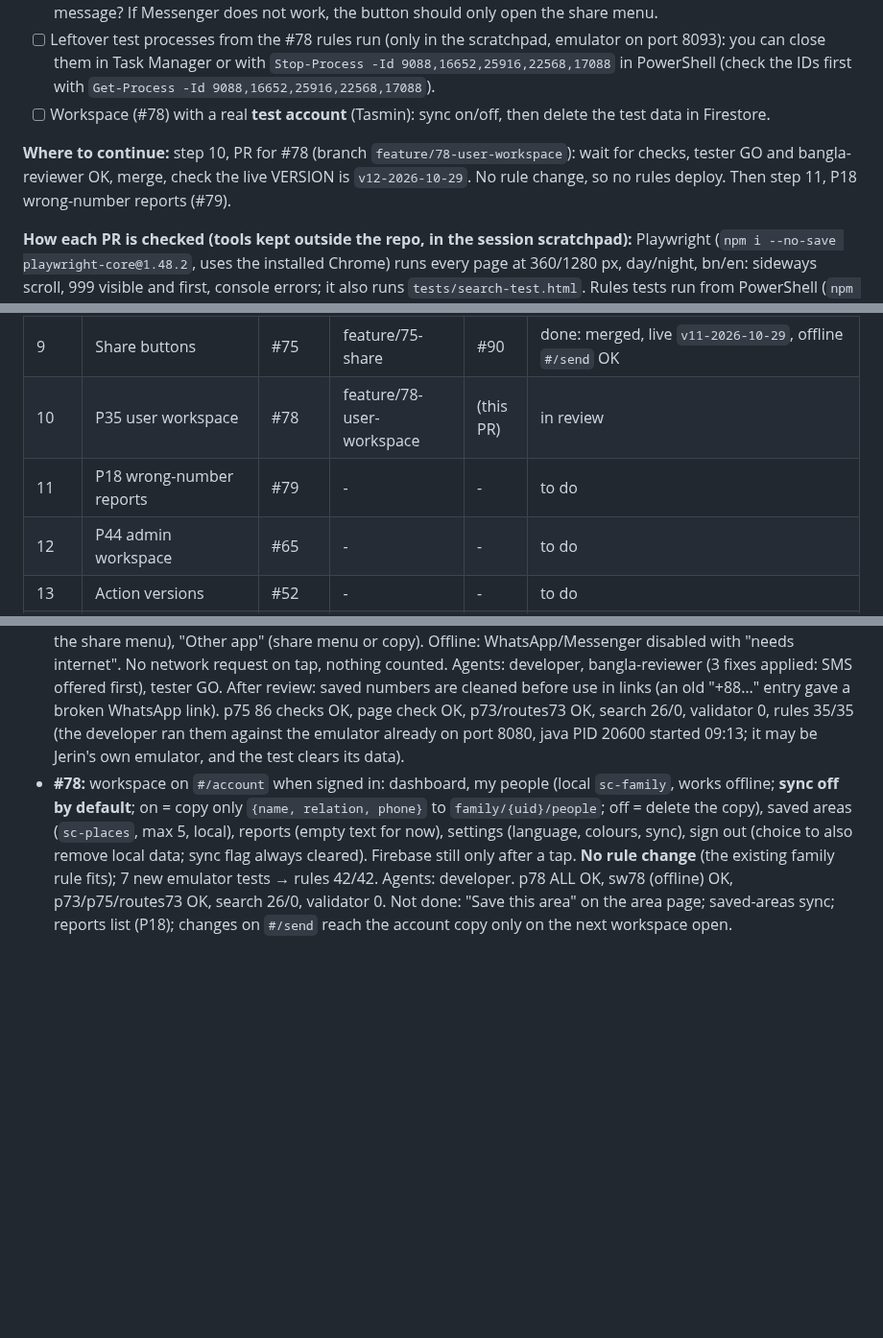
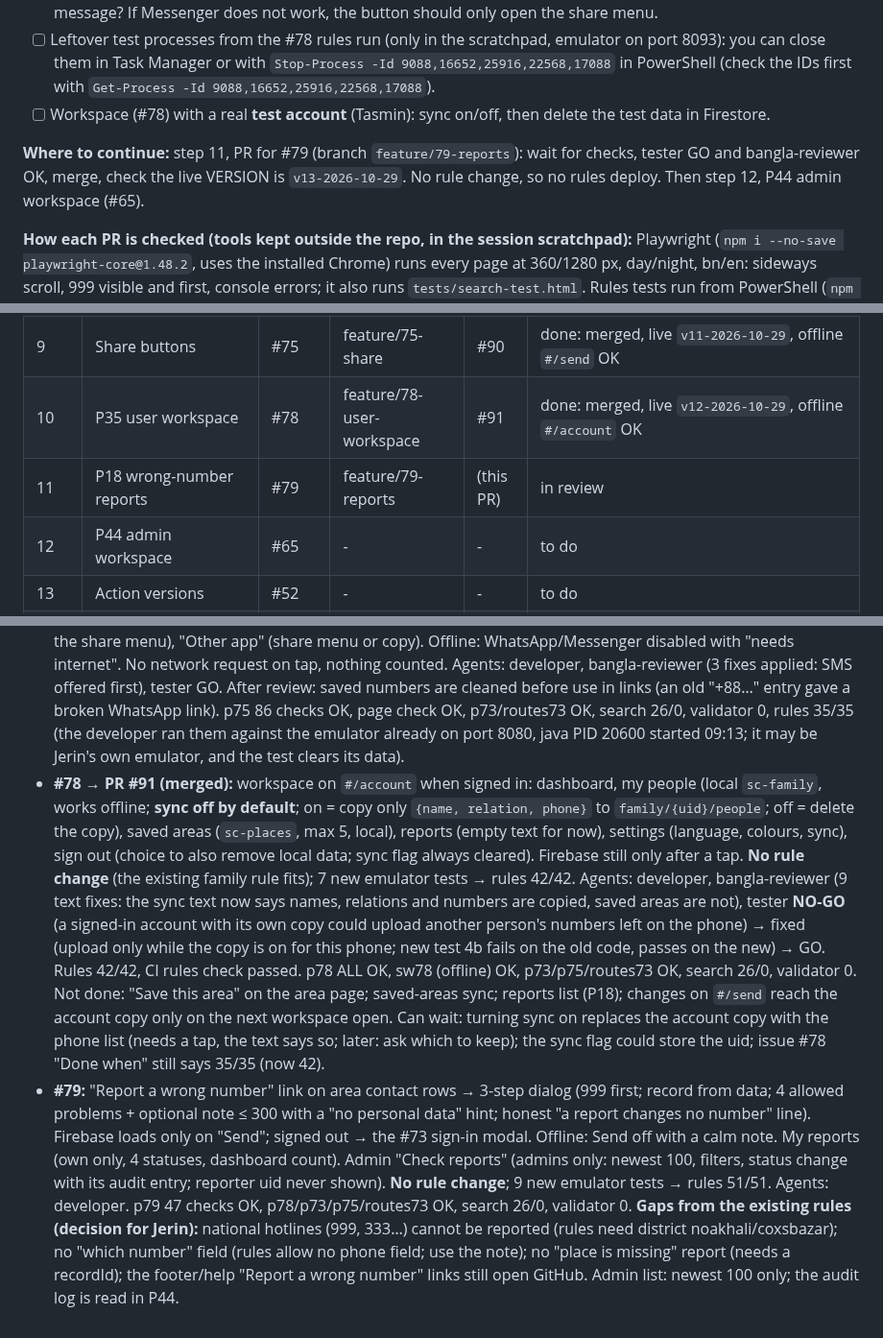
Before and after one commit to Jerin101/safe-connect, a Markdown page: docs/AUTOPILOT_LOG.md, 3 parts joined by grey strips. Shown at 96% size. Drawn GitHub-style; blank space fills up the shorter version.

Commit message:
Update autopilot log (#79)

```diff
--- a/docs/AUTOPILOT_LOG.md
+++ b/docs/AUTOPILOT_LOG.md
@@ -13,7 +13,7 @@
 - [ ] Leftover test processes from the #78 rules run (only in the scratchpad, emulator on port 8093): you can close them in Task Manager or with `Stop-Process -Id 9088,16652,25916,22568,17088` in PowerShell (check the IDs first with `Get-Process -Id 9088,16652,25916,22568,17088`).
 - [ ] Workspace (#78) with a real **test account** (Tasmin): sync on/off, then delete the test data in Firestore.
 
-**Where to continue:** step 10, PR for #78 (branch `feature/78-user-workspace`): wait for checks, tester GO and bangla-reviewer OK, merge, check the live VERSION is `v12-2026-10-29`. No rule change, so no rules deploy. Then step 11, P18 wrong-number reports (#79).
+**Where to continue:** step 11, PR for #79 (branch `feature/79-reports`): wait for checks, tester GO and bangla-reviewer OK, merge, check the live VERSION is `v13-2026-10-29`. No rule change, so no rules deploy. Then step 12, P44 admin workspace (#65).
 
 **How each PR is checked (tools kept outside the repo, in the session scratchpad):** Playwright (`npm i --no-save playwright-core@1.48.2`, uses the installed Chrome) runs every page at 360/1280 px, day/night, bn/en: sideways scroll, 999 visible and first, console errors; it also runs `tests/search-test.html`. Rules tests run from PowerShell (`npm run test:rules`); if port 8080 is taken by another emulator, run them in a copy with port 8085.
 
@@ -28,8 +28,8 @@
 | 7 | Sign-in modal + Google error messages | #73 | feature/73-signin-modal | #88 | done: merged, live `v9-2026-10-29`, offline `#/account` OK |
 | 8 | Password-reset page (code only) | #74 | feature/74-reset-page | #89 | done: merged, live `v10-2026-10-29`, reset.html offline OK |
 | 9 | Share buttons | #75 | feature/75-share | #90 | done: merged, live `v11-2026-10-29`, offline `#/send` OK |
-| 10 | P35 user workspace | #78 | feature/78-user-workspace | (this PR) | in review |
-| 11 | P18 wrong-number reports | #79 | - | - | to do |
+| 10 | P35 user workspace | #78 | feature/78-user-workspace | #91 | done: merged, live `v12-2026-10-29`, offline `#/account` OK |
+| 11 | P18 wrong-number reports | #79 | feature/79-reports | (this PR) | in review |
 | 12 | P44 admin workspace | #65 | - | - | to do |
 | 13 | Action versions | #52 | - | - | to do |
 | 14 | P13 spot-check of 40 contacts | #80 | - | - | research done (see below) |
@@ -55,4 +55,7 @@ Reminder: volunteer and report tests use a test account and a fake code, and the
 - **#74 → PR #89 (merged):** new `reset.html` + `js/reset.js` (action-URL page for reset emails): 999 in the HTML (shows before scripts and offline), Firebase loaded with `import()` only for `mode=resetPassword` with a code and online; masked email, new password twice with show/hide, calm errors (expired/invalid/weak/mismatch/network/too many), offline text, `continueUrl` only for this site, the code and email never logged. Both files cached, VERSION v10. Agents: developer, bangla-reviewer (OK + 3 small polishes applied), tester **NO-GO** (the service worker stored the full reset link with the one-time code in Cache Storage) → fixed (cache saved without the `?` part; code removed from the address bar) → GO. Rules 35/35. Stub tests: p74 ALL OK (55 checks incl. airplane mode from cache), check74 ALL OK (24 runs), p73/routes73 OK, search 26/0, validator 0.
   Can wait: when Firebase fails to load, the text says "could not be changed" though nothing was tried; inputs lack `aria-invalid`/`aria-describedby` to the message.
 - **#75 → PR #90 (merged):** per saved person in the SOS view: SMS (main, works offline), Call, WhatsApp (`whatsapp://send`, "did not open" note + copy after 1.5 s), Messenger on phones only (map link only, falls back to the share menu), "Other app" (share menu or copy). Offline: WhatsApp/Messenger disabled with "needs internet". No network request on tap, nothing counted. Agents: developer, bangla-reviewer (3 fixes applied: SMS offered first), tester GO. After review: saved numbers are cleaned before use in links (an old "+88…" entry gave a broken WhatsApp link). p75 86 checks OK, page check OK, p73/routes73 OK, search 26/0, validator 0, rules 35/35 (the developer ran them against the emulator already on port 8080, java PID 20600 started 09:13; it may be Jerin's own emulator, and the test clears its data).
-- **#78:** workspace on `#/account` when signed in: dashboard, my people (local `sc-family`, works offline; **sync off by default**; on = copy only `{name, relation, phone}` to `family/{uid}/people`; off = delete the copy), saved areas (`sc-places`, max 5, local), reports (empty text for now), settings (language, colours, sync), sign out (choice to also remove local data; sync flag always cleared). Firebase still only after a tap. **No rule change** (the existing family rule fits); 7 new emulator tests → rules 42/42. Agents: developer. p78 ALL OK, sw78 (offline) OK, p73/p75/routes73 OK, search 26/0, validator 0. Not done: "Save this area" on the area page; saved-areas sync; reports list (P18); changes on `#/send` reach the account copy only on the next workspace open.
+- **#78 → PR #91 (merged):** workspace on `#/account` when signed in: dashboard, my people (local `sc-family`, works offline; **sync off by default**; on = copy only `{name, relation, phone}` to `family/{uid}/people`; off = delete the copy), saved areas (`sc-places`, max 5, local), reports (empty text for now), settings (language, colours, sync), sign out (choice to also remove local data; sync flag always cleared). Firebase still only after a tap. **No rule change** (the existing family rule fits); 7 new emulator tests → rules 42/42. Agents: developer, bangla-reviewer (9 text fixes: the sync text now says names, relations and numbers are copied, saved areas are not), tester **NO-GO** (a signed-in account with its own copy could upload another person's numbers left on the phone) → fixed (upload only while the copy is on for this phone; new test 4b fails on the old code, passes on the new) → GO. Rules 42/42, CI rules check passed. p78 ALL OK, sw78 (offline) OK, p73/p75/routes73 OK, search 26/0, validator 0. Not done: "Save this area" on the area page; saved-areas sync; reports list (P18); changes on `#/send` reach the account copy only on the next workspace open.
+  Can wait: turning sync on replaces the account copy with the phone list (needs a tap, the text says so; later: ask which to keep); the sync flag could store the uid; issue #78 "Done when" still says 35/35 (now 42).
+- **#79:** "Report a wrong number" link on area contact rows → 3-step dialog (999 first; record from data; 4 allowed problems + optional note ≤ 300 with a "no personal data" hint; honest "a report changes no number" line). Firebase loads only on "Send"; signed out → the #73 sign-in modal. Offline: Send off with a calm note. My reports (own only, 4 statuses, dashboard count). Admin "Check reports" (admins only: newest 100, filters, status change with its audit entry; reporter uid never shown). **No rule change**; 9 new emulator tests → rules 51/51. Agents: developer. p79 47 checks OK, p78/p73/p75/routes73 OK, search 26/0, validator 0.
+  **Gaps from the existing rules (decision for Jerin):** national hotlines (999, 333…) cannot be reported (rules need district noakhali/coxsbazar); no "which number" field (rules allow no phone field; use the note); no "place is missing" report (needs a recordId); the footer/help "Report a wrong number" links still open GitHub. Admin list: newest 100 only; the audit log is read in P44.
```
